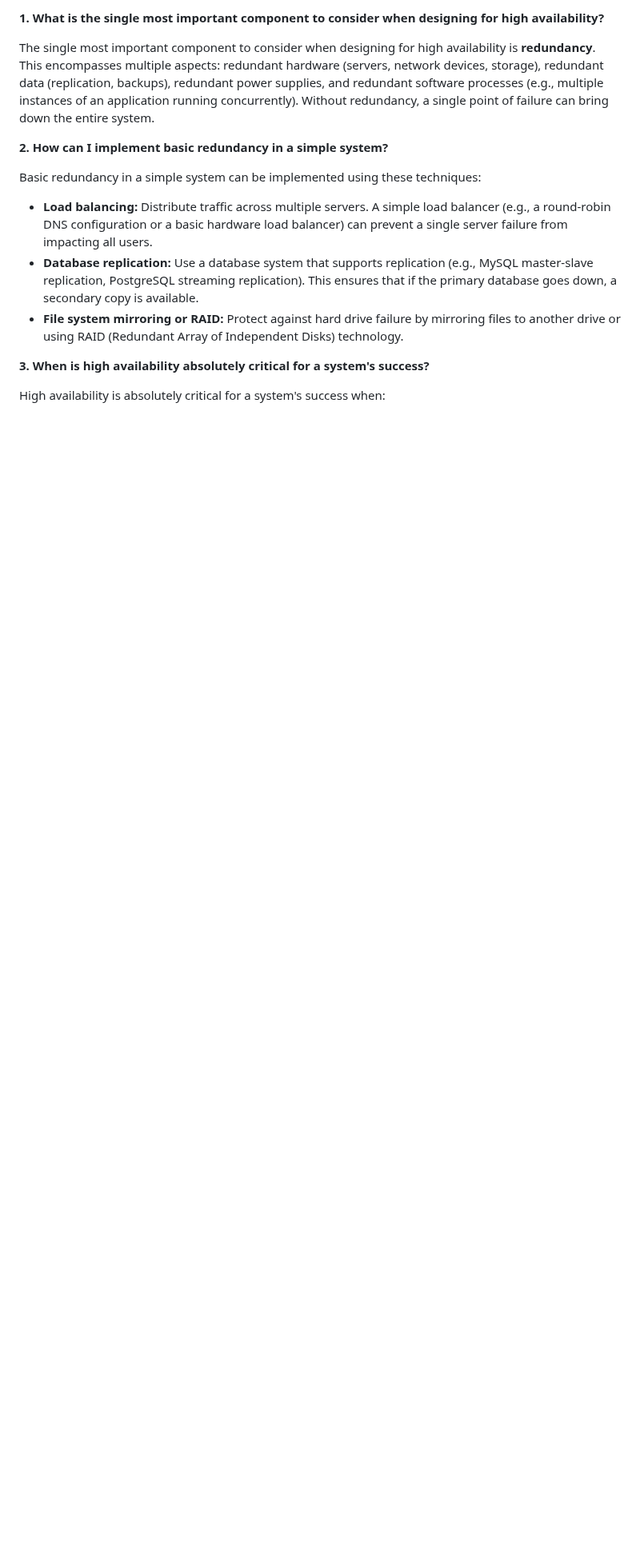
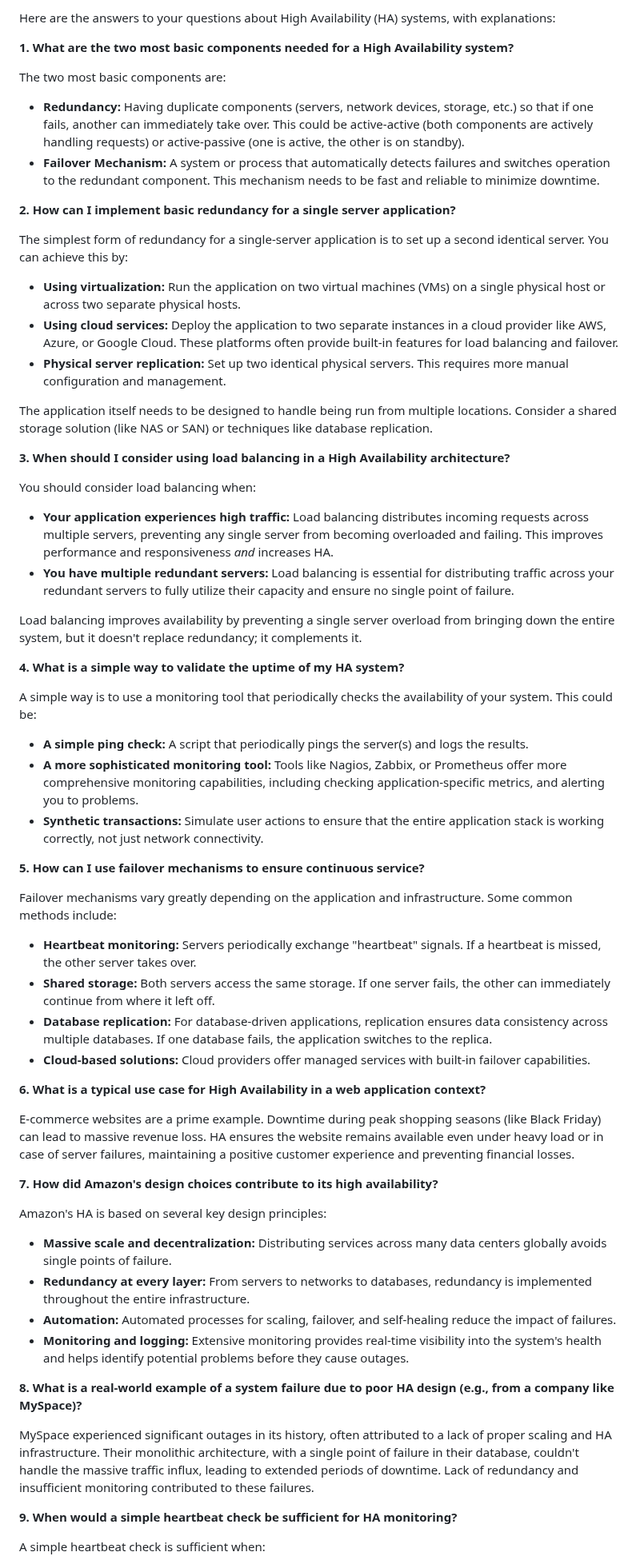
Before and after one commit to Mahefa-MaH/goodbadecode, a Markdown page: TechStack/high_availability_design.md, the part around one of its changes. Shown at 80% size. Rendered like a GitHub page; blank space fills up the shorter version.

Commit message:
Updated TechStack/high_availability_design.md via auto push

```diff
--- a/TechStack/high_availability_design.md
+++ b/TechStack/high_availability_design.md
@@ -1,18 +1,68 @@
-**1. What is the single most important component to consider when designing for high availability?**
+Here are the answers to your questions about High Availability (HA) systems, with explanations:
 
-The single most important component to consider when designing for high availability is **redundancy**.  This encompasses multiple aspects: redundant hardware (servers, network devices, storage), redundant data (replication, backups), redundant power supplies, and redundant software processes (e.g., multiple instances of an application running concurrently).  Without redundancy, a single point of failure can bring down the entire system.
+**1. What are the two most basic components needed for a High Availability system?**
+
+The two most basic components are:
+
+* **Redundancy:**  Having duplicate components (servers, network devices, storage, etc.) so that if one fails, another can immediately take over. This could be active-active (both components are actively handling requests) or active-passive (one is active, the other is on standby).
+* **Failover Mechanism:** A system or process that automatically detects failures and switches operation to the redundant component. This mechanism needs to be fast and reliable to minimize downtime.
+
+**2. How can I implement basic redundancy for a single server application?**
+
+The simplest form of redundancy for a single-server application is to set up a second identical server.  You can achieve this by:
+
+* **Using virtualization:** Run the application on two virtual machines (VMs) on a single physical host or across two separate physical hosts.
+* **Using cloud services:** Deploy the application to two separate instances in a cloud provider like AWS, Azure, or Google Cloud.  These platforms often provide built-in features for load balancing and failover.
+* **Physical server replication:**  Set up two identical physical servers.  This requires more manual configuration and management.
+
+The application itself needs to be designed to handle being run from multiple locations.  Consider a shared storage solution (like NAS or SAN) or techniques like database replication.
+
+**3. When should I consider using load balancing in a High Availability architecture?**
+
+You should consider load balancing when:
+
+* **Your application experiences high traffic:**  Load balancing distributes incoming requests across multiple servers, preventing any single server from becoming overloaded and failing. This improves performance and responsiveness *and* increases HA.
+* **You have multiple redundant servers:** Load balancing is essential for distributing traffic across your redundant servers to fully utilize their capacity and ensure no single point of failure.
+
+Load balancing improves availability by preventing a single server overload from bringing down the entire system, but it doesn't replace redundancy; it complements it.
+
+**4. What is a simple way to validate the uptime of my HA system?**
+
+A simple way is to use a monitoring tool that periodically checks the availability of your system. This could be:
+
+* **A simple ping check:**  A script that periodically pings the server(s) and logs the results.
+* **A more sophisticated monitoring tool:** Tools like Nagios, Zabbix, or Prometheus offer more comprehensive monitoring capabilities, including checking application-specific metrics, and alerting you to problems.
+* **Synthetic transactions:**  Simulate user actions to ensure that the entire application stack is working correctly, not just network connectivity.
+
+**5. How can I use failover mechanisms to ensure continuous service?**
+
+Failover mechanisms vary greatly depending on the application and infrastructure. Some common methods include:
+
+* **Heartbeat monitoring:** Servers periodically exchange "heartbeat" signals. If a heartbeat is missed, the other server takes over.
+* **Shared storage:** Both servers access the same storage. If one server fails, the other can immediately continue from where it left off.
+* **Database replication:** For database-driven applications, replication ensures data consistency across multiple databases. If one database fails, the application switches to the replica.
+* **Cloud-based solutions:** Cloud providers offer managed services with built-in failover capabilities.
+
+**6. What is a typical use case for High Availability in a web application context?**
+
+E-commerce websites are a prime example.  Downtime during peak shopping seasons (like Black Friday) can lead to massive revenue loss.  HA ensures the website remains available even under heavy load or in case of server failures, maintaining a positive customer experience and preventing financial losses.
+
+**7. How did Amazon's design choices contribute to its high availability?**
+
+Amazon's HA is based on several key design principles:
+
+* **Massive scale and decentralization:** Distributing services across many data centers globally avoids single points of failure.
+* **Redundancy at every layer:**  From servers to networks to databases, redundancy is implemented throughout the entire infrastructure.
+* **Automation:** Automated processes for scaling, failover, and self-healing reduce the impact of failures.
+* **Monitoring and logging:** Extensive monitoring provides real-time visibility into the system's health and helps identify potential problems before they cause outages.
 
 
-**2. How can I implement basic redundancy in a simple system?**
+**8. What is a real-world example of a system failure due to poor HA design (e.g., from a company like MySpace)?**
 
-Basic redundancy in a simple system can be implemented using these techniques:
-
-* **Load balancing:** Distribute traffic across multiple servers.  A simple load balancer (e.g., a round-robin DNS configuration or a basic hardware load balancer) can prevent a single server failure from impacting all users.
-* **Database replication:**  Use a database system that supports replication (e.g., MySQL master-slave replication, PostgreSQL streaming replication).  This ensures that if the primary database goes down, a secondary copy is available.
-* **File system mirroring or RAID:** Protect against hard drive failure by mirroring files to another drive or using RAID (Redundant Array of Independent Disks) technology.
+MySpace experienced significant outages in its history, often attributed to a lack of proper scaling and HA infrastructure.  Their monolithic architecture, with a single point of failure in their database, couldn't handle the massive traffic influx, leading to extended periods of downtime.  Lack of redundancy and insufficient monitoring contributed to these failures.
 
 
-**3. When is high availability absolutely critical for a system's success?**
+**9. When would a simple heartbeat check be sufficient for HA monitoring?**
 
-High availability is absolutely critical for a system's success when:
+A simple heartbeat check is sufficient when:
 
```
Also changed, not shown: other parts of TechStack/high_availability_design.md (+10 -48 lines).
